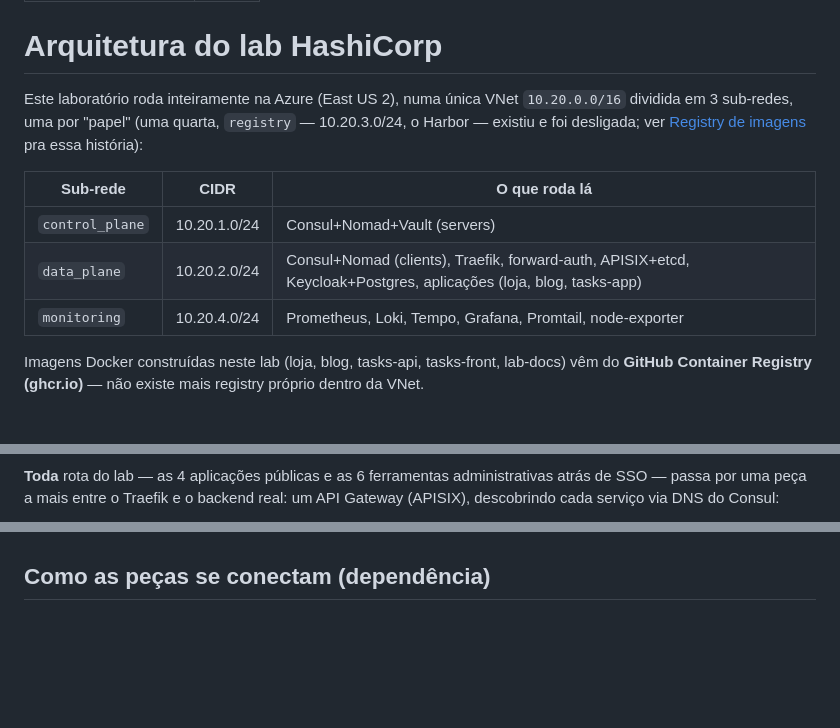
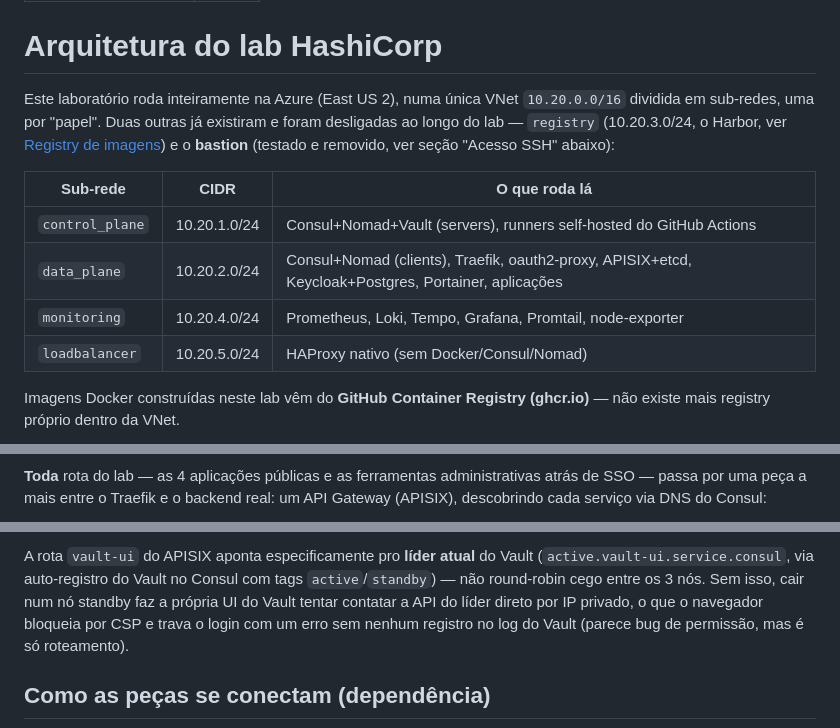
Before and after one commit to W4lff/lab-docs, a Markdown page: content/00-arquitetura.md, 3 parts joined by grey strips. Drawn GitHub-style; blank space fills up the shorter version.

````diff
--- a/content/00-arquitetura.md
+++ b/content/00-arquitetura.md
@@ -6,19 +6,20 @@ order: 0
 # Arquitetura do lab HashiCorp
 
 Este laboratório roda inteiramente na Azure (East US 2), numa única VNet
-`10.20.0.0/16` dividida em 3 sub-redes, uma por "papel" (uma quarta,
-`registry` — 10.20.3.0/24, o Harbor — existiu e foi desligada; ver
-[Registry de imagens](09-harbor) pra essa história):
+`10.20.0.0/16` dividida em sub-redes, uma por "papel". Duas outras já
+existiram e foram desligadas ao longo do lab — `registry` (10.20.3.0/24,
+o Harbor, ver [Registry de imagens](09-harbor)) e o **bastion** (testado
+e removido, ver seção "Acesso SSH" abaixo):
 
-| Sub-rede       | CIDR          | O que roda lá |
-|----------------|---------------|----------------|
-| `control_plane`| 10.20.1.0/24  | Consul+Nomad+Vault (servers) |
-| `data_plane`   | 10.20.2.0/24  | Consul+Nomad (clients), Traefik, forward-auth, APISIX+etcd, Keycloak+Postgres, aplicações (loja, blog, tasks-app) |
-| `monitoring`   | 10.20.4.0/24  | Prometheus, Loki, Tempo, Grafana, Promtail, node-exporter |
+| Sub-rede        | CIDR          | O que roda lá |
+|-----------------|---------------|----------------|
+| `control_plane` | 10.20.1.0/24  | Consul+Nomad+Vault (servers), runners self-hosted do GitHub Actions |
+| `data_plane`    | 10.20.2.0/24  | Consul+Nomad (clients), Traefik, oauth2-proxy, APISIX+etcd, Keycloak+Postgres, Portainer, aplicações |
+| `monitoring`    | 10.20.4.0/24  | Prometheus, Loki, Tempo, Grafana, Promtail, node-exporter |
+| `loadbalancer`  | 10.20.5.0/24  | HAProxy nativo (sem Docker/Consul/Nomad) |
 
-Imagens Docker construídas neste lab (loja, blog, tasks-api,
-tasks-front, lab-docs) vêm do **GitHub Container Registry (ghcr.io)** —
-não existe mais registry próprio dentro da VNet.
+Imagens Docker construídas neste lab vêm do **GitHub Container Registry
+(ghcr.io)** — não existe mais registry próprio dentro da VNet.
 
 ```mermaid
 flowchart TB
@@ -63,7 +65,7 @@ flowchart TB
     DP -->|Prometheus scrape| M1
 ```
 
-**Toda** rota do lab — as 4 aplicações públicas e as 6 ferramentas
+**Toda** rota do lab — as 4 aplicações públicas e as ferramentas
 administrativas atrás de SSO — passa por uma peça a mais entre o
 Traefik e o backend real: um API Gateway (APISIX), descobrindo cada
 serviço via DNS do Consul:
@@ -141,3 +198,10 @@ rodando `sshd` 24/7 era custo sem benefício real.
+A rota `vault-ui` do APISIX aponta especificamente pro **líder atual**
+do Vault (`active.vault-ui.service.consul`, via auto-registro do Vault
+no Consul com tags `active`/`standby`) — não round-robin cego entre os
+3 nós. Sem isso, cair num nó standby faz a própria UI do Vault tentar
+contatar a API do líder direto por IP privado, o que o navegador
+bloqueia por CSP e trava o login com um erro sem nenhum registro no
+log do Vault (parece bug de permissão, mas é só roteamento).
 
 ## Como as peças se conectam (dependência)
 
````
Also changed, not shown: other parts of content/00-arquitetura.md (+104 -45 lines), content/01-terraform.md (+4 -1 lines), content/06-traefik.md (+55 -22 lines).
